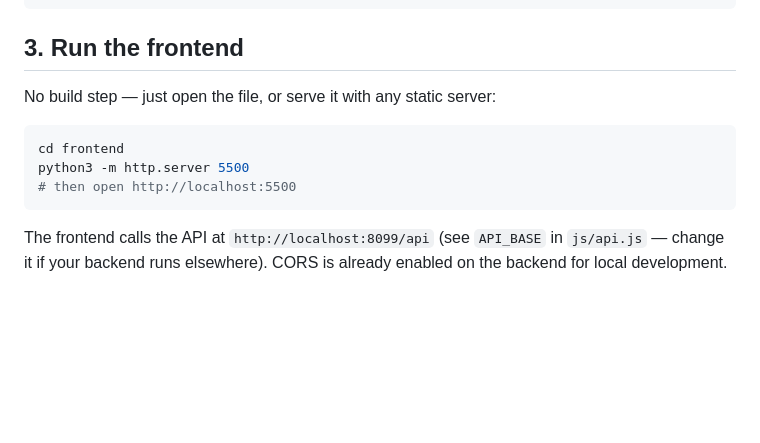
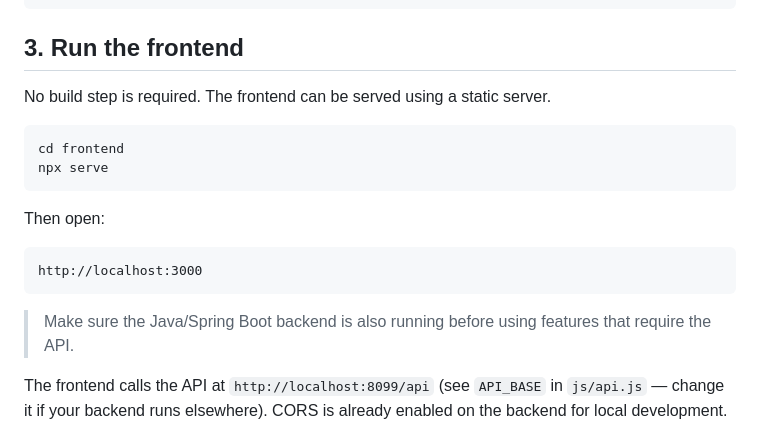
Before and after one commit to mohammad976-oss/employee-management-system, a Markdown page: README.md, the part around the change. Rendered like a GitHub page; blank space fills up the shorter version.

Commit message:
Revise frontend running instructions in README
Updated instructions for running the frontend, including the command and the URL to access it. Added note about the backend requirement.

````diff
--- a/README.md
+++ b/README.md
@@ -94,13 +94,21 @@ curl -X POST http://localhost:8099/api/payroll/generate \
 
 ## 3. Run the frontend
 
-No build step — just open the file, or serve it with any static server:
+No build step is required. The frontend can be served using a static server.
 
 ```bash
 cd frontend
-python3 -m http.server 5500
-# then open http://localhost:5500
+npx serve
 ```
+
+Then open:
+
+```text
+http://localhost:3000
+```
+
+> Make sure the Java/Spring Boot backend is also running before using features that require the API.
+
 
 The frontend calls the API at `http://localhost:8099/api` (see `API_BASE` in `js/api.js` — change it if your backend runs elsewhere). CORS is already enabled on the backend for local development.
 
````
